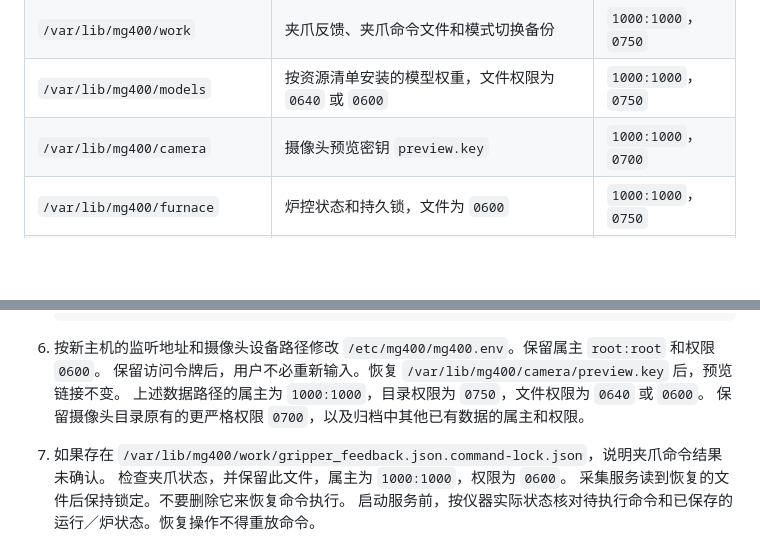
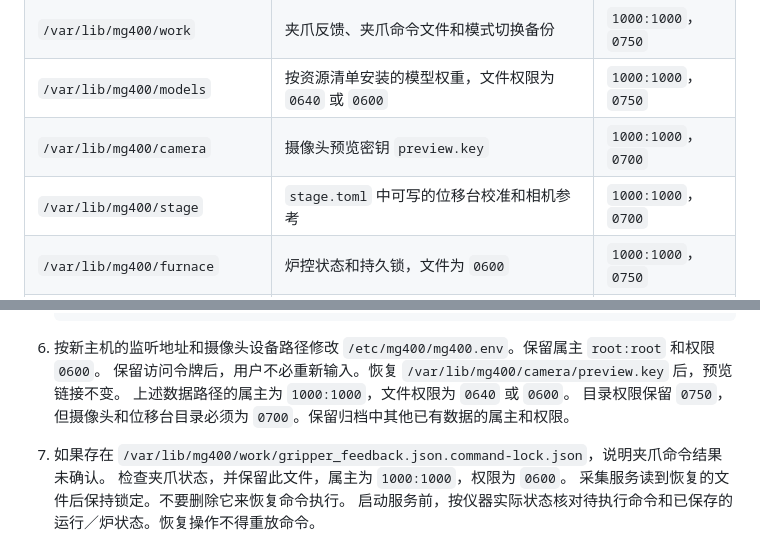
Before and after one commit to shc0507/dobot_mg400, a Markdown page: docs/deploy.md, 2 parts joined by grey strips. Drawn GitHub-style; blank space fills up the shorter version.

```diff
--- a/docs/deploy.md
+++ b/docs/deploy.md
@@ -19,6 +19,7 @@
 | `/var/lib/mg400/work` | 夹爪反馈、夹爪命令文件和模式切换备份 | `1000:1000`，`0750` |
 | `/var/lib/mg400/models` | 按资源清单安装的模型权重，文件权限为 `0640` 或 `0600` | `1000:1000`，`0750` |
 | `/var/lib/mg400/camera` | 摄像头预览密钥 `preview.key` | `1000:1000`，`0700` |
+| `/var/lib/mg400/stage` | `stage.toml` 中可写的位移台校准和相机参考 | `1000:1000`，`0700` |
 | `/var/lib/mg400/furnace` | 炉控状态和持久锁，文件为 `0600` | `1000:1000`，`0750` |
 | `/var/lib/mg400/runs` | 编排器运行记录，文件为 `0600` | `1000:1000`，`0750` |
 | `/var/lib/mg400/zones` | 区域配置和保留占用，文件为 `0640` 或 `0600` | `1000:1000`，`0750` |
@@ -408,8 +409,8 @@
 
 6. 按新主机的监听地址和摄像头设备路径修改 `/etc/mg400/mg400.env`。保留属主 `root:root` 和权限 `0600`。
    保留访问令牌后，用户不必重新输入。恢复 `/var/lib/mg400/camera/preview.key` 后，预览链接不变。
-   上述数据路径的属主为 `1000:1000`，目录权限为 `0750`，文件权限为 `0640` 或 `0600`。
-   保留摄像头目录原有的更严格权限 `0700`，以及归档中其他已有数据的属主和权限。
+   上述数据路径的属主为 `1000:1000`，文件权限为 `0640` 或 `0600`。
+   目录权限保留 `0750`，但摄像头和位移台目录必须为 `0700`。保留归档中其他已有数据的属主和权限。
 7. 如果存在 `/var/lib/mg400/work/gripper_feedback.json.command-lock.json`，说明夹爪命令结果未确认。
    检查夹爪状态，并保留此文件，属主为 `1000:1000`，权限为 `0600`。
    采集服务读到恢复的文件后保持锁定。不要删除它来恢复命令执行。
```
Also changed, not shown: docs/deploy.en.md (+3 -2 lines).
